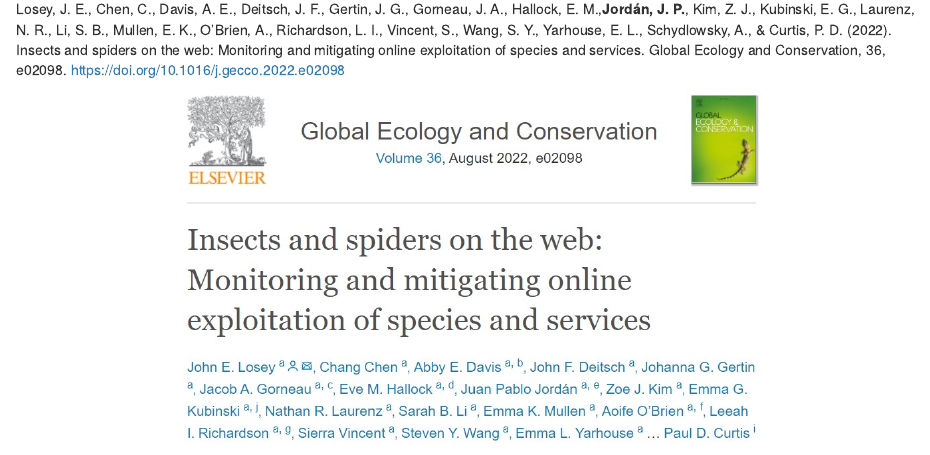
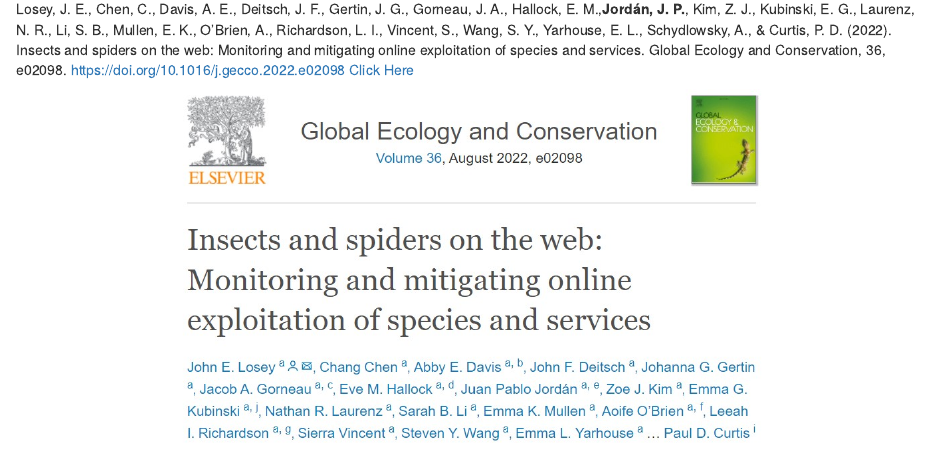
Before and after one commit to jpj73/personal_website, an R Markdown document (Publications.Rmd): the page in a window 1100 px wide, from 580 px down. Rendered offline with R 4.5, knitr and Pandoc, with nearby package versions.

Commit message:
updated publications page

````diff
--- a/Publications.Rmd
+++ b/Publications.Rmd
@@ -16,7 +16,7 @@ knitr::include_graphics("photos/Invert_sys.jpg")
 ```
 <br>
 
-Losey, J. E., Chen, C., Davis, A. E., Deitsch, J. F., Gertin, J. G., Gorneau, J. A., Hallock, E. M.,**Jordán, J. P.**, Kim, Z. J., Kubinski, E. G., Laurenz, N. R., Li, S. B., Mullen, E. K., O’Brien, A., Richardson, L. I., Vincent, S., Wang, S. Y., Yarhouse, E. L., Schydlowsky, A., & Curtis, P. D. (2022). Insects and spiders on the web: Monitoring and mitigating online exploitation of species and services. Global Ecology and Conservation, 36, e02098. https://doi.org/10.1016/j.gecco.2022.e02098
+Losey, J. E., Chen, C., Davis, A. E., Deitsch, J. F., Gertin, J. G., Gorneau, J. A., Hallock, E. M.,**Jordán, J. P.**, Kim, Z. J., Kubinski, E. G., Laurenz, N. R., Li, S. B., Mullen, E. K., O’Brien, A., Richardson, L. I., Vincent, S., Wang, S. Y., Yarhouse, E. L., Schydlowsky, A., & Curtis, P. D. (2022). Insects and spiders on the web: Monitoring and mitigating online exploitation of species and services. Global Ecology and Conservation, 36, e02098. https://doi.org/10.1016/j.gecco.2022.e02098 [Click Here](https://www-sciencedirect-com.proxy.library.cornell.edu/science/article/pii/S2351989422001007?via%3Dihub)
 
 
 ```{r, echo=FALSE, out.width= "600px", fig.align='center', dpi=72}
````
